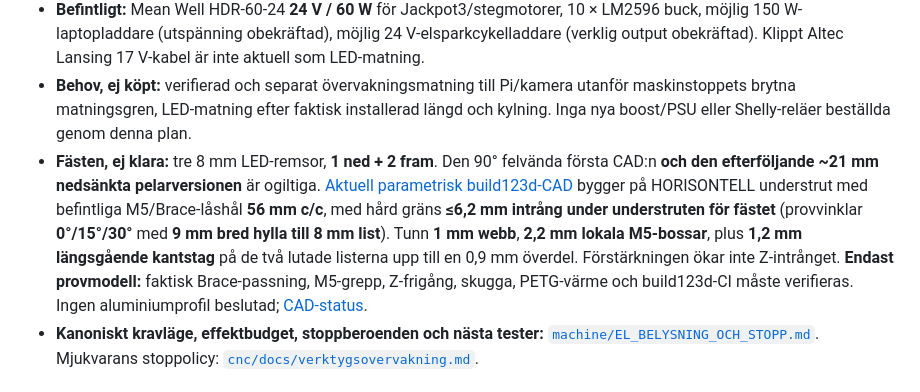
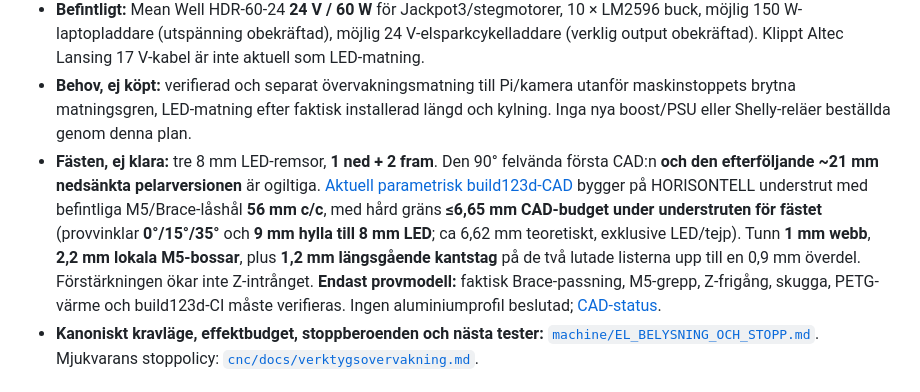
Before and after one commit to kingkongola/lowrider, a Markdown page: BOM.md, the part around the change. GitHub-like rendering.

Commit message:
docs: sync 35-degree LED choice and 6.65mm CAD Z guard

```diff
--- a/BOM.md
+++ b/BOM.md
@@ -169,7 +169,7 @@ Ordern på 2 × T8×8-mässingsmuttrar är inte längre aktiv; ersatt av Amazon/
 - **Vald enligt D022, tidigare G4-lampor utgår:** BRIMETI COB LED-list **5 m / 24 V / 4000 K / 8 mm / 320 LED/m**, angivet **10 W/m** och **100 lm/W**. Användaren anger **145 kr med Amazon Prime**. **Betalning/mottagning är inte verifierad**; för inte upp som debiterad i `COSTS.md` utan bekräftelse. Ingen ny G4-belysning ska beställas.
 - **Befintligt:** Mean Well HDR-60-24 **24 V / 60 W** för Jackpot3/stegmotorer, 10 × LM2596 buck, möjlig 150 W-laptopladdare (utspänning obekräftad), möjlig 24 V-elsparkcykelladdare (verklig output obekräftad). Klippt Altec Lansing 17 V-kabel är inte aktuell som LED-matning.
 - **Behov, ej köpt:** verifierad och separat övervakningsmatning till Pi/kamera utanför maskinstoppets brytna matningsgren, LED-matning efter faktisk installerad längd och kylning. Inga nya boost/PSU eller Shelly-reläer beställda genom denna plan.
-- **Fästen, ej klara:** tre 8 mm LED-remsor, **1 ned + 2 fram**. Den 90° felvända första CAD:n **och den efterföljande ~21 mm nedsänkta pelarversionen** är ogiltiga. [Aktuell parametrisk build123d-CAD](machine/delar/led/tre_vinklar.py) bygger på HORISONTELL understrut med befintliga M5/Brace-låshål **56 mm c/c**, med hård gräns **≤6,2 mm intrång under understruten för fästet** (provvinklar **0°/15°/30°** med **9 mm bred hylla till 8 mm list**). Tunn **1 mm webb**, **2,2 mm lokala M5-bossar**, plus **1,2 mm längsgående kantstag** på de två lutade listerna upp till en 0,9 mm överdel. Förstärkningen ökar inte Z-intrånget. **Endast provmodell:** faktisk Brace-passning, M5-grepp, Z-frigång, skugga, PETG-värme och build123d-CI måste verifieras. Ingen aluminiumprofil beslutad; [CAD-status](machine/delar/led/README.md).
+- **Fästen, ej klara:** tre 8 mm LED-remsor, **1 ned + 2 fram**. Den 90° felvända första CAD:n **och den efterföljande ~21 mm nedsänkta pelarversionen** är ogiltiga. [Aktuell parametrisk build123d-CAD](machine/delar/led/tre_vinklar.py) bygger på HORISONTELL understrut med befintliga M5/Brace-låshål **56 mm c/c**, med hård gräns **≤6,65 mm CAD-budget under understruten för fästet** (provvinklar **0°/15°/35°** och **9 mm hylla till 8 mm LED**; ca 6,62 mm teoretiskt, exklusive LED/tejp). Tunn **1 mm webb**, **2,2 mm lokala M5-bossar**, plus **1,2 mm längsgående kantstag** på de två lutade listerna upp till en 0,9 mm överdel. Förstärkningen ökar inte Z-intrånget. **Endast provmodell:** faktisk Brace-passning, M5-grepp, Z-frigång, skugga, PETG-värme och build123d-CI måste verifieras. Ingen aluminiumprofil beslutad; [CAD-status](machine/delar/led/README.md).
 - **Kanoniskt kravläge, effektbudget, stoppberoenden och nästa tester:** [`machine/EL_BELYSNING_OCH_STOPP.md`](machine/EL_BELYSNING_OCH_STOPP.md). Mjukvarans stoppolicy: [`cnc/docs/verktygsovervakning.md`](https://github.com/kingkongola/cnc/blob/main/docs/verktygsovervakning.md).
 
 ## Köp inte ännu
```
